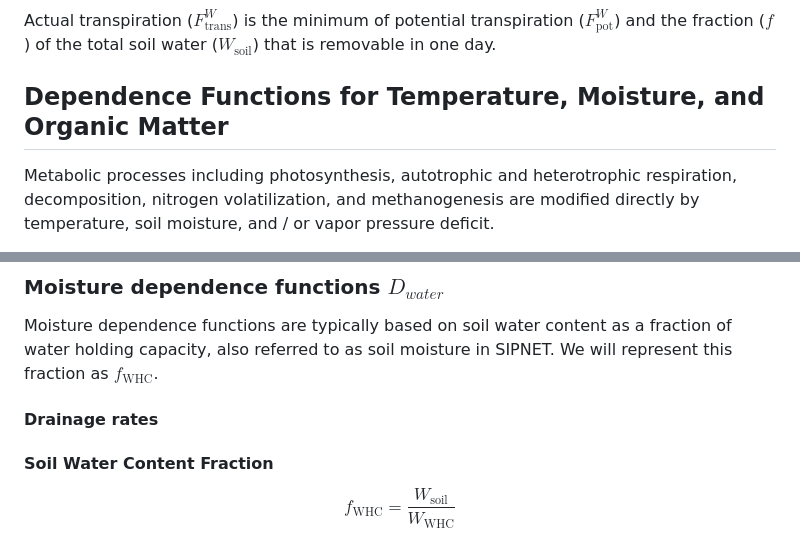
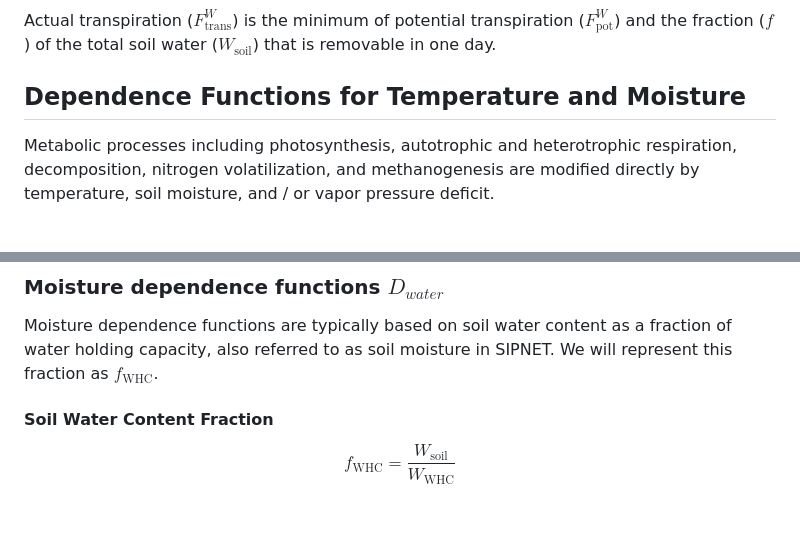
Before and after one commit to PecanProject/sipnet, a Markdown page: sipnet-model-description/model-structure.md, 2 parts joined by grey strips. GitHub-like rendering; blank space fills up the shorter version.

```diff
--- a/sipnet-model-description/model-structure.md
+++ b/sipnet-model-description/model-structure.md
@@ -396,7 +396,7 @@ $$
 
 Actual transpiration ($F^W_\text{trans}$) is the minimum of potential transpiration ($F^W_{\text{pot}}$) and the fraction ($f$) of the total soil water ($W_\text{soil}$) that is removable in one day.
 
-## Dependence Functions for Temperature, Moisture, and Organic Matter
+## Dependence Functions for Temperature and Moisture
 
 Metabolic processes including photosynthesis, autotrophic and heterotrophic respiration, decomposition, nitrogen volatilization, and methanogenesis are modified directly by temperature, soil moisture, and / or vapor pressure deficit.
 
@@ -434,9 +434,6 @@ This function provides two ways to reduce the number of parameters in the model.
 ### Moisture dependence functions $D_{water}$
 
 Moisture dependence functions are typically based on soil water content as a fraction of water holding capacity, also referred to as soil moisture in SIPNET. We will represent this fraction as $f_\text{WHC}$.
-
-#### Drainage rates
-
 
 #### Soil Water Content Fraction
 
```
Also changed, not shown: other parts of sipnet-model-description/model-structure.md (+15 -11 lines).
